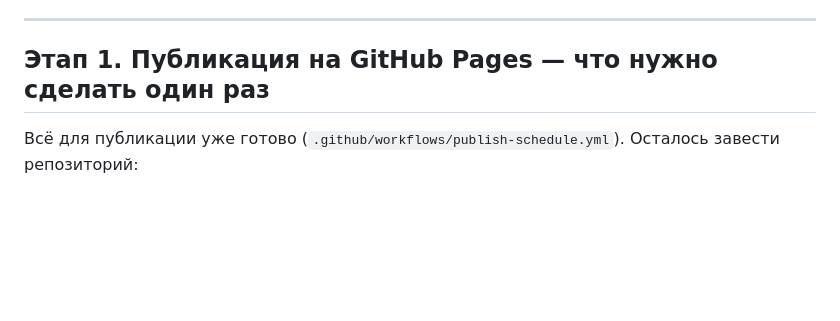
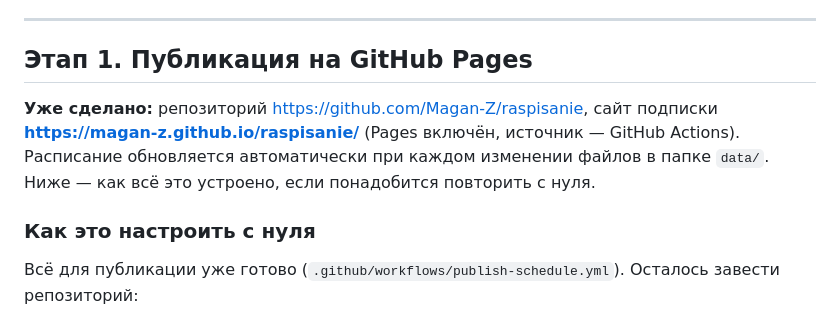
Before and after one commit to Magan-Z/raspisanie, a Markdown page: README.md, the part around the change. Rendered like a GitHub page; blank space fills up the shorter version.

Commit message:
Документация: репозиторий и сайт запущены
Co-Authored-By: Claude Sonnet 5.5 <noreply@anthropic.com>

```diff
--- a/README.md
+++ b/README.md
@@ -83,7 +83,13 @@ cd data && ../.venv/bin/python -m schedule_parser --out public
 
 ---
 
-## Этап 1. Публикация на GitHub Pages — что нужно сделать один раз
+## Этап 1. Публикация на GitHub Pages
+
+**Уже сделано:** репозиторий https://github.com/Magan-Z/raspisanie, сайт подписки **https://magan-z.github.io/raspisanie/**
+(Pages включён, источник — GitHub Actions). Расписание обновляется автоматически при каждом изменении файлов в папке `data/`.
+Ниже — как всё это устроено, если понадобится повторить с нуля.
+
+### Как это настроить с нуля
 
 Всё для публикации уже готово (`.github/workflows/publish-schedule.yml`). Осталось завести репозиторий:
 
```
Also changed, not shown: ХОД_РАБОТ.md (+2 -2 lines).
